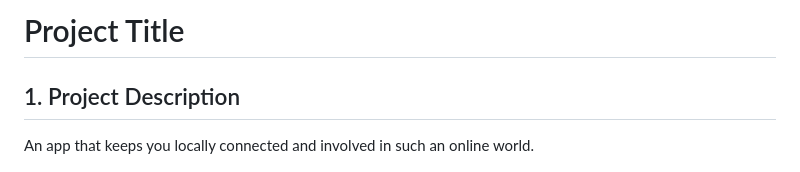
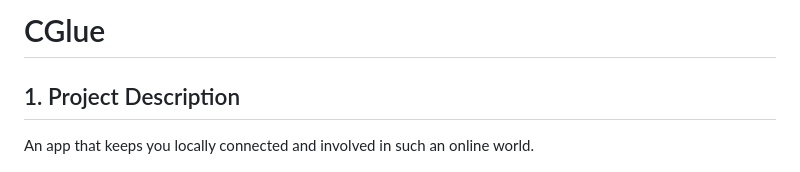
Before and after one commit to Cyconi/1800_202330_BBY04, a Markdown page: README.md, the part around the change. Rendered like a GitHub page.

```diff
--- a/README.md
+++ b/README.md
@@ -1,4 +1,4 @@
-# Project Title
+# CGlue
 
 ## 1. Project Description
 An app that keeps you locally connected and involved in such an online world.
```
